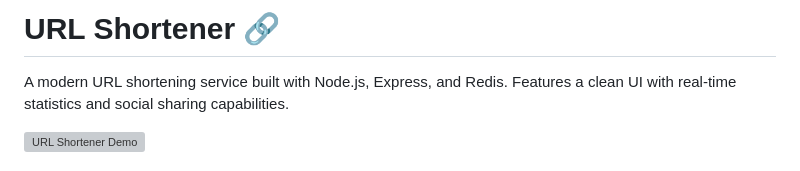
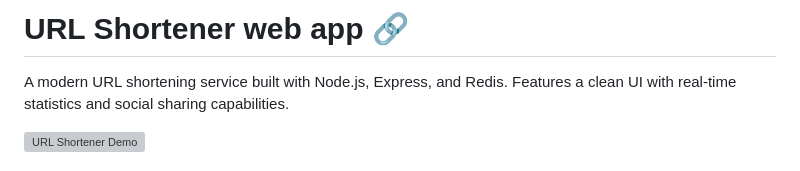
Before and after one commit to andreipredafl/url-shortener-with-express-tailwind-redis, a Markdown page: README.md, the part around the change. Rendered like a GitHub page; grey boxes are pictures that could not be loaded.

```diff
--- a/README.md
+++ b/README.md
@@ -1,4 +1,4 @@
-# URL Shortener 🔗
+# URL Shortener web app 🔗
 
 A modern URL shortening service built with Node.js, Express, and Redis. Features a clean UI with real-time statistics and social sharing capabilities.
 
```
